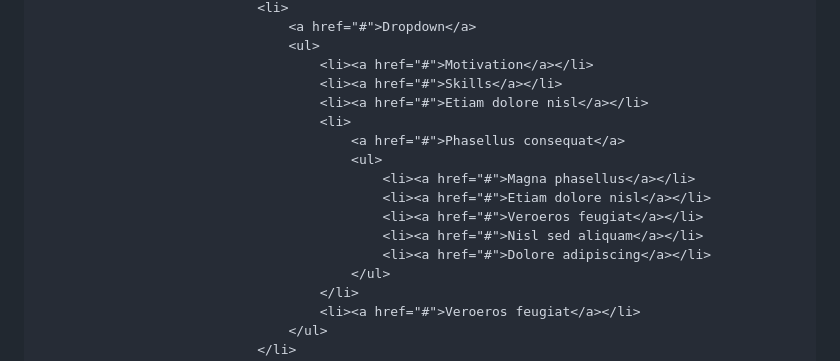
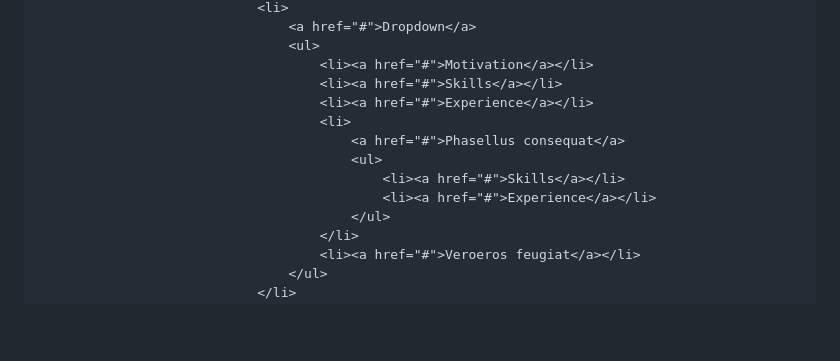
Before and after one commit to usamafication/usamafication.github.io, a Markdown page: index.md, the part around the change. GitHub-like rendering; blank space fills up the shorter version.

```diff
--- a/index.md
+++ b/index.md
@@ -29,15 +29,12 @@
 									<ul>
 										<li><a href="#">Motivation</a></li>
 										<li><a href="#">Skills</a></li>
-										<li><a href="#">Etiam dolore nisl</a></li>
+										<li><a href="#">Experience</a></li>
 										<li>
 											<a href="#">Phasellus consequat</a>
 											<ul>
-												<li><a href="#">Magna phasellus</a></li>
-												<li><a href="#">Etiam dolore nisl</a></li>
-												<li><a href="#">Veroeros feugiat</a></li>
-												<li><a href="#">Nisl sed aliquam</a></li>
-												<li><a href="#">Dolore adipiscing</a></li>
+												<li><a href="#">Skills</a></li>
+												<li><a href="#">Experience</a></li>
 											</ul>
 										</li>
 										<li><a href="#">Veroeros feugiat</a></li>
```
